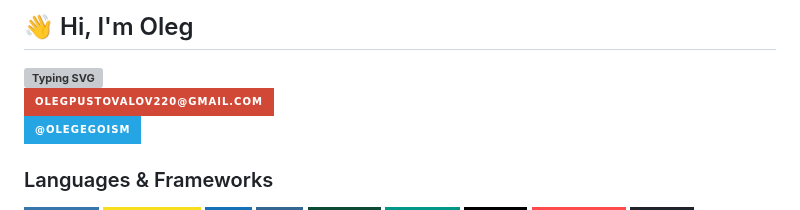
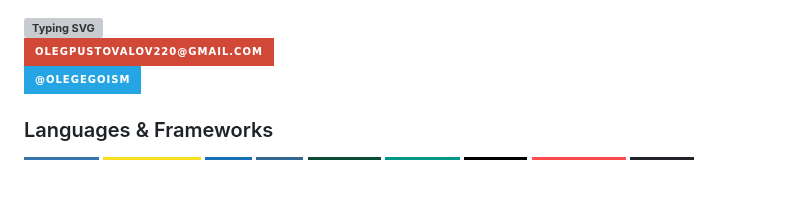
Before and after one commit to OlegEgoism/OlegEgoism, a Markdown page: README.md, the part around one of its changes. Rendered like a GitHub page; badges without logos; blank space fills up the shorter version; grey boxes are pictures that could not be loaded.

```diff
--- a/README.md
+++ b/README.md
@@ -1,3 +1 @@
-## 👋 Hi, I'm Oleg
-
 <strong>
```
Also changed, not shown: other parts of README.md (+1 -1 lines).
